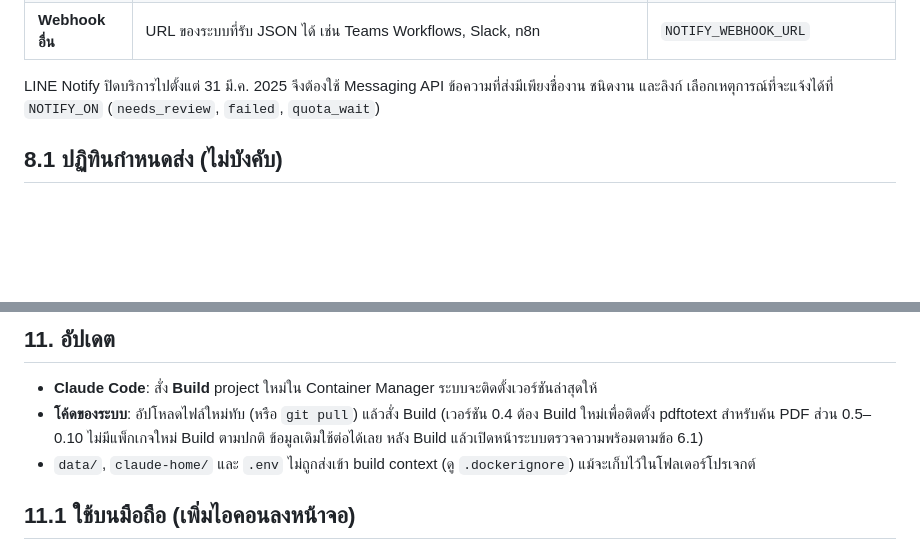
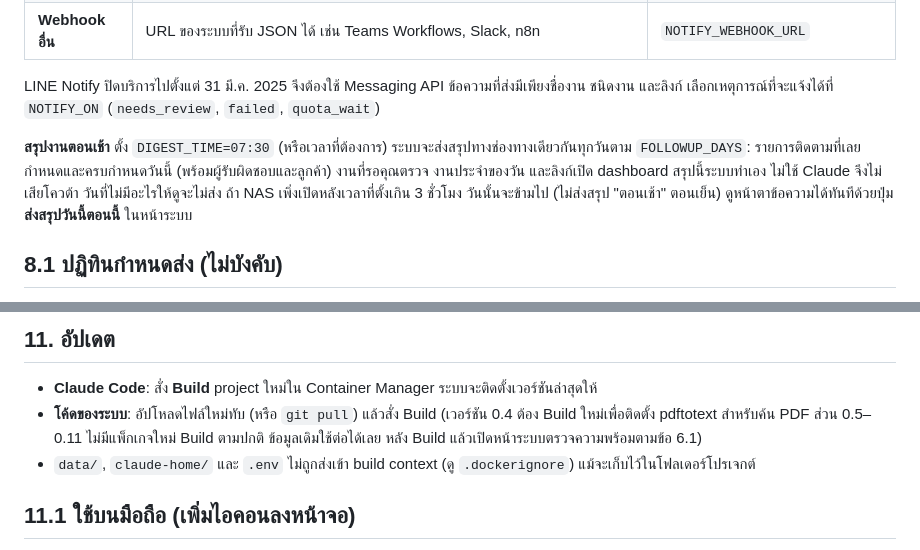
Before and after one commit to chanthawit-prog/ai-work-assistant, a Markdown page: docs/setup-ds925.md, 2 parts joined by grey strips. GitHub-like rendering; blank space fills up the shorter version.

```diff
--- a/docs/setup-ds925.md
+++ b/docs/setup-ds925.md
@@ -133,6 +133,11 @@ PDF ที่เป็นภาพสแกนค้นไม่ได้ (ห
 LINE Notify ปิดบริการไปตั้งแต่ 31 มี.ค. 2025 จึงต้องใช้ Messaging API ข้อความที่ส่งมีเพียงชื่องาน ชนิดงาน และลิงก์
 เลือกเหตุการณ์ที่จะแจ้งได้ที่ `NOTIFY_ON` (`needs_review`, `failed`, `quota_wait`)
 
+**สรุปงานตอนเช้า** ตั้ง `DIGEST_TIME=07:30` (หรือเวลาที่ต้องการ) ระบบจะส่งสรุปทางช่องทางเดียวกันทุกวันตาม `FOLLOWUP_DAYS`:
+รายการติดตามที่เลยกำหนดและครบกำหนดวันนี้ (พร้อมผู้รับผิดชอบและลูกค้า) งานที่รอคุณตรวจ งานประจำของวัน และลิงก์เปิด dashboard
+สรุปนี้ระบบทำเอง ไม่ใช้ Claude จึงไม่เสียโควต้า วันที่ไม่มีอะไรให้ดูจะไม่ส่ง ถ้า NAS เพิ่งเปิดหลังเวลาที่ตั้งเกิน 3 ชั่วโมง
+วันนั้นจะข้ามไป (ไม่ส่งสรุป "ตอนเช้า" ตอนเย็น) ดูหน้าตาข้อความได้ทันทีด้วยปุ่ม **ส่งสรุปวันนี้ตอนนี้** ในหน้าระบบ
+
 ## 8.1 ปฏิทินกำหนดส่ง (ไม่บังคับ)
 
 ให้กำหนดส่งในหน้า **ติดตามงาน** ขึ้นในปฏิทินมือถือหรือ Outlook ข้างนัดประชุม: เปิดหน้าติดตามงาน → **ปฏิทิน** →
@@ -181,7 +186,7 @@ Anuphan ไม่มีอักษรกรีกและสัญลักษ
 
 - **Claude Code**: สั่ง **Build** project ใหม่ใน Container Manager ระบบจะติดตั้งเวอร์ชันล่าสุดให้
 - **โค้ดของระบบ**: อัปโหลดไฟล์ใหม่ทับ (หรือ `git pull`) แล้วสั่ง Build (เวอร์ชัน 0.4 ต้อง Build ใหม่เพื่อติดตั้ง pdftotext สำหรับค้น PDF
-  ส่วน 0.5–0.10 ไม่มีแพ็กเกจใหม่ Build ตามปกติ ข้อมูลเดิมใช้ต่อได้เลย หลัง Build แล้วเปิดหน้าระบบตรวจความพร้อมตามข้อ 6.1)
+  ส่วน 0.5–0.11 ไม่มีแพ็กเกจใหม่ Build ตามปกติ ข้อมูลเดิมใช้ต่อได้เลย หลัง Build แล้วเปิดหน้าระบบตรวจความพร้อมตามข้อ 6.1)
 - `data/`, `claude-home/` และ `.env` ไม่ถูกส่งเข้า build context (ดู `.dockerignore`) แม้จะเก็บไว้ในโฟลเดอร์โปรเจกต์
 
 ## 11.1 ใช้บนมือถือ (เพิ่มไอคอนลงหน้าจอ)
```
Also changed, not shown: README.md (+6 -0 lines), docs/trial-2026-11-01.md (+13 -0 lines), docs/screenshots/today.png (added), 7 other files.
